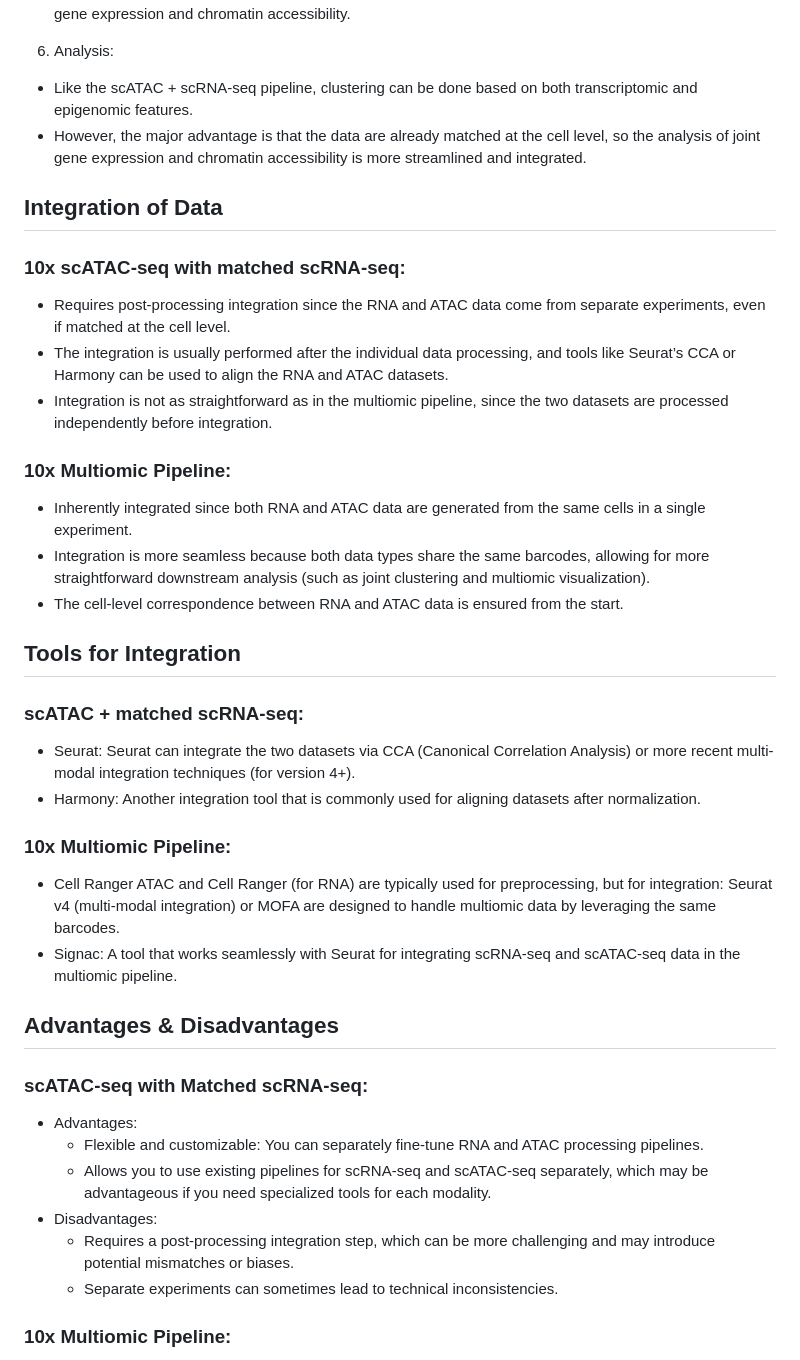
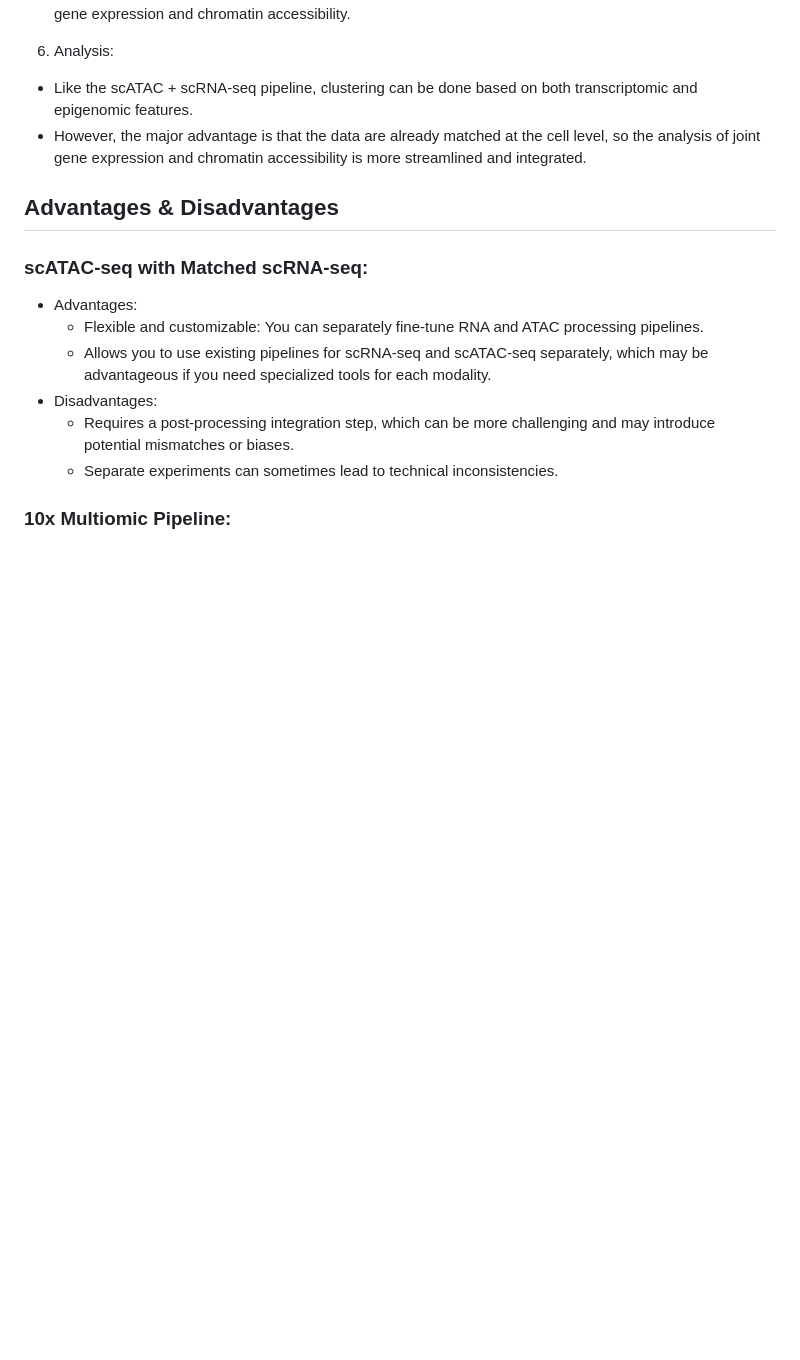
Before and after one commit to stjude-dnb-binfcore/sc-epigenie, a Markdown page: analyses/10x-multiome-vs-scRNAseq-scATAC-seq.md, the part around one of its changes. Drawn GitHub-style; blank space fills up the shorter version.

```diff
--- a/analyses/10x-multiome-vs-scRNAseq-scATAC-seq.md
+++ b/analyses/10x-multiome-vs-scRNAseq-scATAC-seq.md
@@ -87,31 +87,6 @@ In the multiomic pipeline, both RNA and ATAC data are collected simultaneously,
 - However, the major advantage is that the data are already matched at the cell level, so the analysis of joint gene expression and chromatin accessibility is more streamlined and integrated.
 
 
-## Integration of Data
-### 10x scATAC-seq with matched scRNA-seq:
-- Requires post-processing integration since the RNA and ATAC data come from separate experiments, even if matched at the cell level.
-- The integration is usually performed after the individual data processing, and tools like Seurat’s CCA or Harmony can be used to align the RNA and ATAC datasets.
-- Integration is not as straightforward as in the multiomic pipeline, since the two datasets are processed independently before integration.
-
-### 10x Multiomic Pipeline:
-- Inherently integrated since both RNA and ATAC data are generated from the same cells in a single experiment.
-- Integration is more seamless because both data types share the same barcodes, allowing for more straightforward downstream analysis (such as joint clustering and multiomic visualization).
-- The cell-level correspondence between RNA and ATAC data is ensured from the start.
-
-
-## Tools for Integration
-### scATAC + matched scRNA-seq:
-
-- Seurat: Seurat can integrate the two datasets via CCA (Canonical Correlation Analysis) or more recent multi-modal integration techniques (for version 4+).
-- Harmony: Another integration tool that is commonly used for aligning datasets after normalization.
-
-### 10x Multiomic Pipeline:
-
-- Cell Ranger ATAC and Cell Ranger (for RNA) are typically used for preprocessing, but for integration:
-Seurat v4 (multi-modal integration) or MOFA are designed to handle multiomic data by leveraging the same barcodes.
-- Signac: A tool that works seamlessly with Seurat for integrating scRNA-seq and scATAC-seq data in the multiomic pipeline.
-
-
 ## Advantages & Disadvantages
 ### scATAC-seq with Matched scRNA-seq:
 - Advantages:
```
Also changed, not shown: other parts of analyses/10x-multiome-vs-scRNAseq-scATAC-seq.md (+31 -10 lines).
